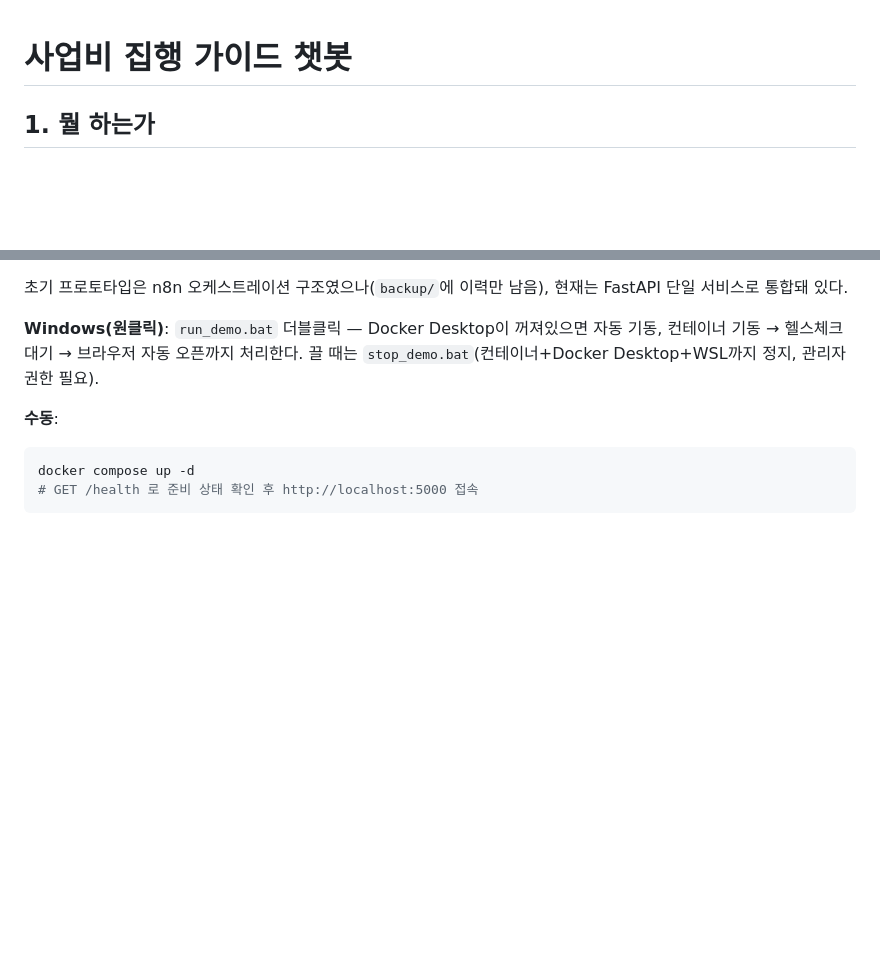
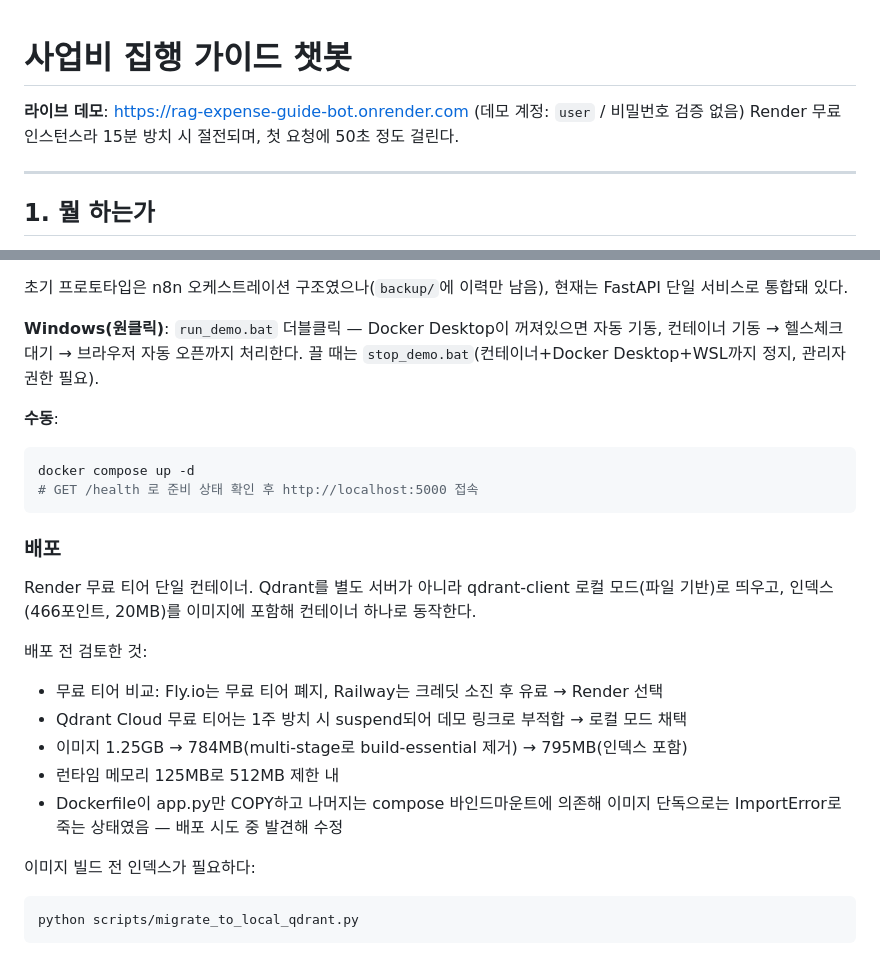
Before and after one commit to bellfollow/rag-expense-guide-bot, a Markdown page: README.md, 2 parts joined by grey strips. Rendered like a GitHub page; blank space fills up the shorter version.

Commit message:
docs: 배포 정보 추가
라이브 데모 링크, 콜드스타트 안내, 배포 제약 검토 내역.
Render 무료 티어 단일 컨테이너, Qdrant 로컬 모드.

````diff
--- a/README.md
+++ b/README.md
@@ -1,4 +1,10 @@
 # 사업비 집행 가이드 챗봇
+
+**라이브 데모**: https://rag-expense-guide-bot.onrender.com
+(데모 계정: `user` / 비밀번호 검증 없음)
+Render 무료 인스턴스라 15분 방치 시 절전되며, 첫 요청에 50초 정도 걸린다.
+
+---
 
 ## 1. 뭘 하는가
 
@@ -119,3 +125,19 @@
 docker compose up -d
 # GET /health 로 준비 상태 확인 후 http://localhost:5000 접속
 ```
+
+### 배포
+
+Render 무료 티어 단일 컨테이너. Qdrant를 별도 서버가 아니라 qdrant-client 로컬 모드(파일 기반)로 띄우고, 인덱스(466포인트, 20MB)를 이미지에 포함해 컨테이너 하나로 동작한다.
+
+배포 전 검토한 것:
+- 무료 티어 비교: Fly.io는 무료 티어 폐지, Railway는 크레딧 소진 후 유료 → Render 선택
+- Qdrant Cloud 무료 티어는 1주 방치 시 suspend되어 데모 링크로 부적합 → 로컬 모드 채택
+- 이미지 1.25GB → 784MB(multi-stage로 build-essential 제거) → 795MB(인덱스 포함)
+- 런타임 메모리 125MB로 512MB 제한 내
+- Dockerfile이 app.py만 COPY하고 나머지는 compose 바인드마운트에 의존해 이미지 단독으로는 ImportError로 죽는 상태였음 — 배포 시도 중 발견해 수정
+
+이미지 빌드 전 인덱스가 필요하다:
+```bash
+python scripts/migrate_to_local_qdrant.py
+```
````
